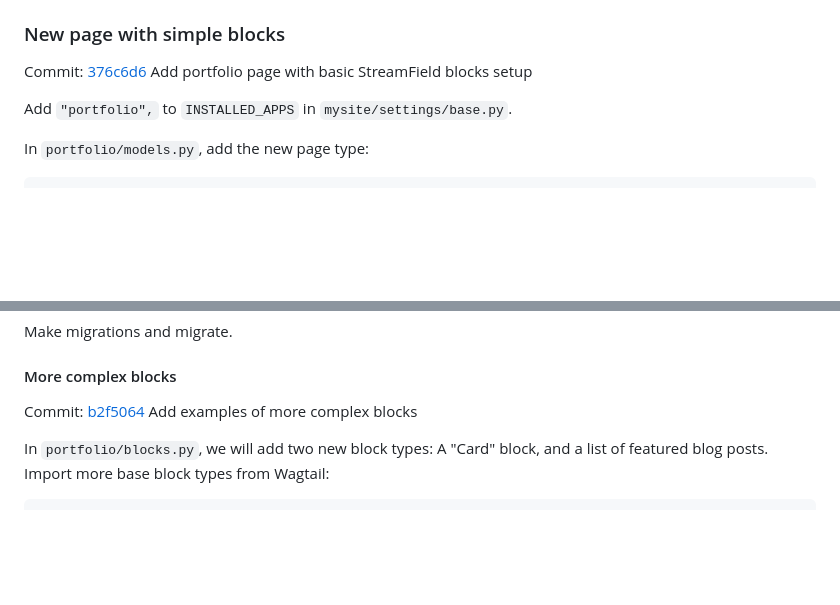
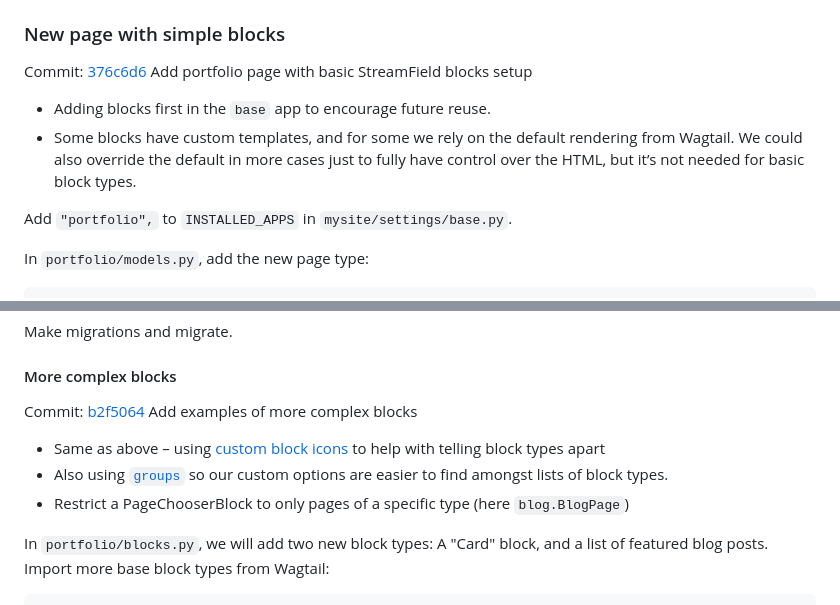
Before and after one commit to thibaudcolas/your-wagtail-portfolio, a Markdown page: README.md, 2 parts joined by grey strips. Drawn GitHub-style; blank space fills up the shorter version.

```diff
--- a/README.md
+++ b/README.md
@@ -586,6 +586,9 @@ Run `python manage.py startapp portfolio`.
 
 Commit: [376c6d6](https://github.com/thibaudcolas/your-wagtail-portfolio/commit/376c6d6) Add portfolio page with basic StreamField blocks setup
 
+- Adding blocks first in the `base` app to encourage future reuse.
+- Some blocks have custom templates, and for some we rely on the default rendering from Wagtail. We could also override the default in more cases just to fully have control over the HTML, but it’s not needed for basic block types.
+
 Add `"portfolio",` to `INSTALLED_APPS` in `mysite/settings/base.py`.
 
 In `portfolio/models.py`, add the new page type:
@@ -743,6 +746,9 @@ Make migrations and migrate.
 
 Commit: [b2f5064](https://github.com/thibaudcolas/your-wagtail-portfolio/commit/b2f5064) Add examples of more complex blocks
 
+- Same as above – using [custom block icons](https://docs.wagtail.org/en/stable/topics/streamfield.html#block-icons) to help with telling block types apart
+- Also using [`groups`](https://docs.wagtail.org/en/stable/reference/streamfield/blocks.html#block-options) so our custom options are easier to find amongst lists of block types.
+- Restrict a PageChooserBlock to only pages of a specific type (here `blog.BlogPage`)
 
 In `portfolio/blocks.py`, we will add two new block types: A "Card" block, and a list of featured blog posts. Import more base block types from Wagtail:
 
```
Also changed, not shown: other parts of README.md (+29 -4 lines).
